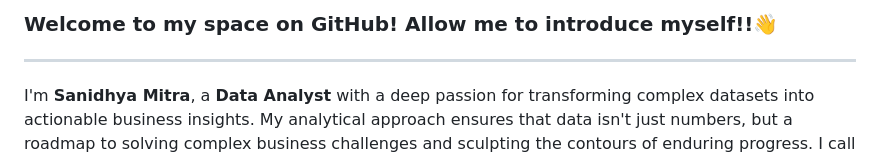
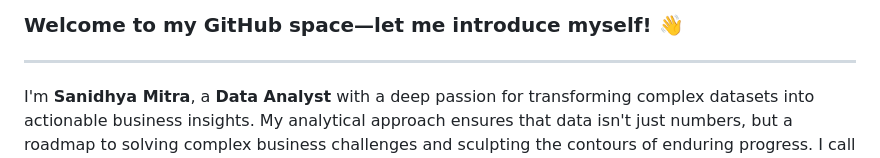
Before and after one commit to sanidhya-mitra/Sanidhya-Mitra, a Markdown page: README.md, the part around the change. Rendered like a GitHub page.

```diff
--- a/README.md
+++ b/README.md
@@ -1,4 +1,4 @@
-### Welcome to my space on GitHub! Allow me to introduce myself!!👋
+### Welcome to my GitHub space—let me introduce myself! 👋
 ---
 
 I'm **Sanidhya Mitra**, a **Data Analyst** with a deep passion for transforming complex datasets into actionable business insights. My analytical approach ensures that data isn't just numbers, but a roadmap to solving complex business challenges and sculpting the contours of enduring progress. I call this process as <i><b>"Breathing Life Into Barren Data"</b><br></i>
```
